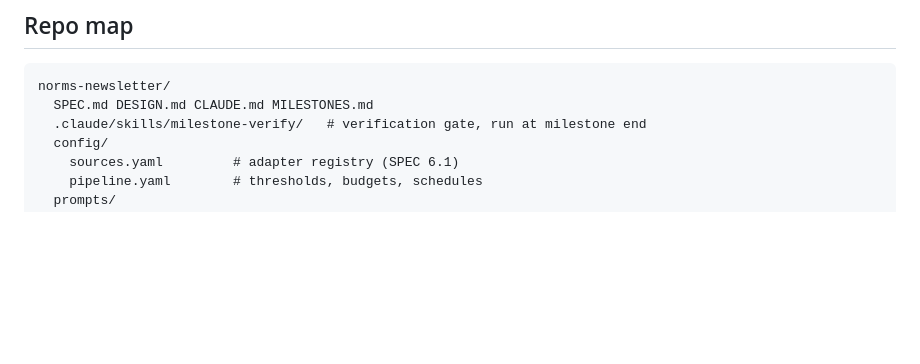
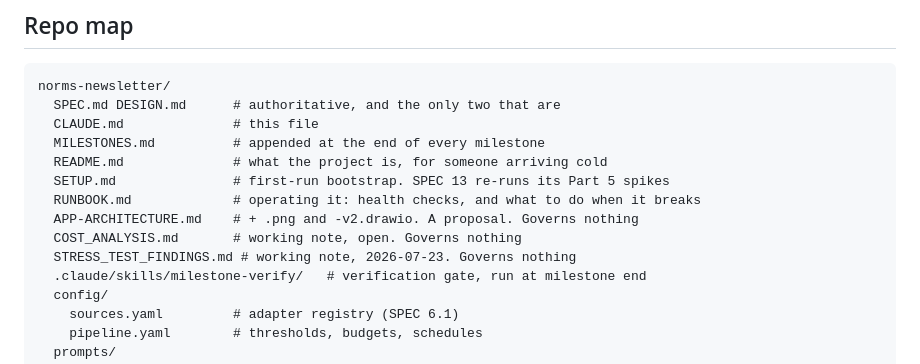
Before and after one commit to aryanzodge123/norms-newsletter, a Markdown page: CLAUDE.md, the part around the change. GitHub-like rendering; blank space fills up the shorter version.

Commit message:
List every root document in the repo map, with its status
The map named four of the ten documents at the root and said nothing about
the rest. Completeness is the smaller half of why that mattered.

Three of the six that were missing declare, in their own opening lines, that
they govern nothing: APP-ARCHITECTURE.md is a proposal, COST_ANALYSIS.md is an
open working note, STRESS_TEST_FINDINGS.md is a working note. A session that
meets one of those cold and does not know its status can read a proposal as a
decision, which is the exact failure rule 1 exists to prevent. The map is the
first thing read, so status belongs there rather than only inside each file.

Ordered by role rather than alphabetically: the authoritative pair leads, the
three non-governing notes sit together at the end. The comments stay short on
purpose. Source of truth already establishes SPEC and DESIGN, and the
paragraph below already covers APP-ARCHITECTURE.md and the drawio, so these
are pointers rather than a second explanation.

Co-Authored-By: Claude Opus 5 <noreply@anthropic.com>
Claude-Session: https://claude.ai/code/session_01MkfUKyVMq1Qkw9Yq3j6V7v

````diff
--- a/CLAUDE.md
+++ b/CLAUDE.md
@@ -68,7 +68,15 @@ site keeps publishing while the app is built.
 
 ```
 norms-newsletter/
-  SPEC.md DESIGN.md CLAUDE.md MILESTONES.md
+  SPEC.md DESIGN.md      # authoritative, and the only two that are
+  CLAUDE.md              # this file
+  MILESTONES.md          # appended at the end of every milestone
+  README.md              # what the project is, for someone arriving cold
+  SETUP.md               # first-run bootstrap. SPEC 13 re-runs its Part 5 spikes
+  RUNBOOK.md             # operating it: health checks, and what to do when it breaks
+  APP-ARCHITECTURE.md    # + .png and -v2.drawio. A proposal. Governs nothing
+  COST_ANALYSIS.md       # working note, open. Governs nothing
+  STRESS_TEST_FINDINGS.md # working note, 2026-07-23. Governs nothing
   .claude/skills/milestone-verify/   # verification gate, run at milestone end
   config/
     sources.yaml         # adapter registry (SPEC 6.1)
````
